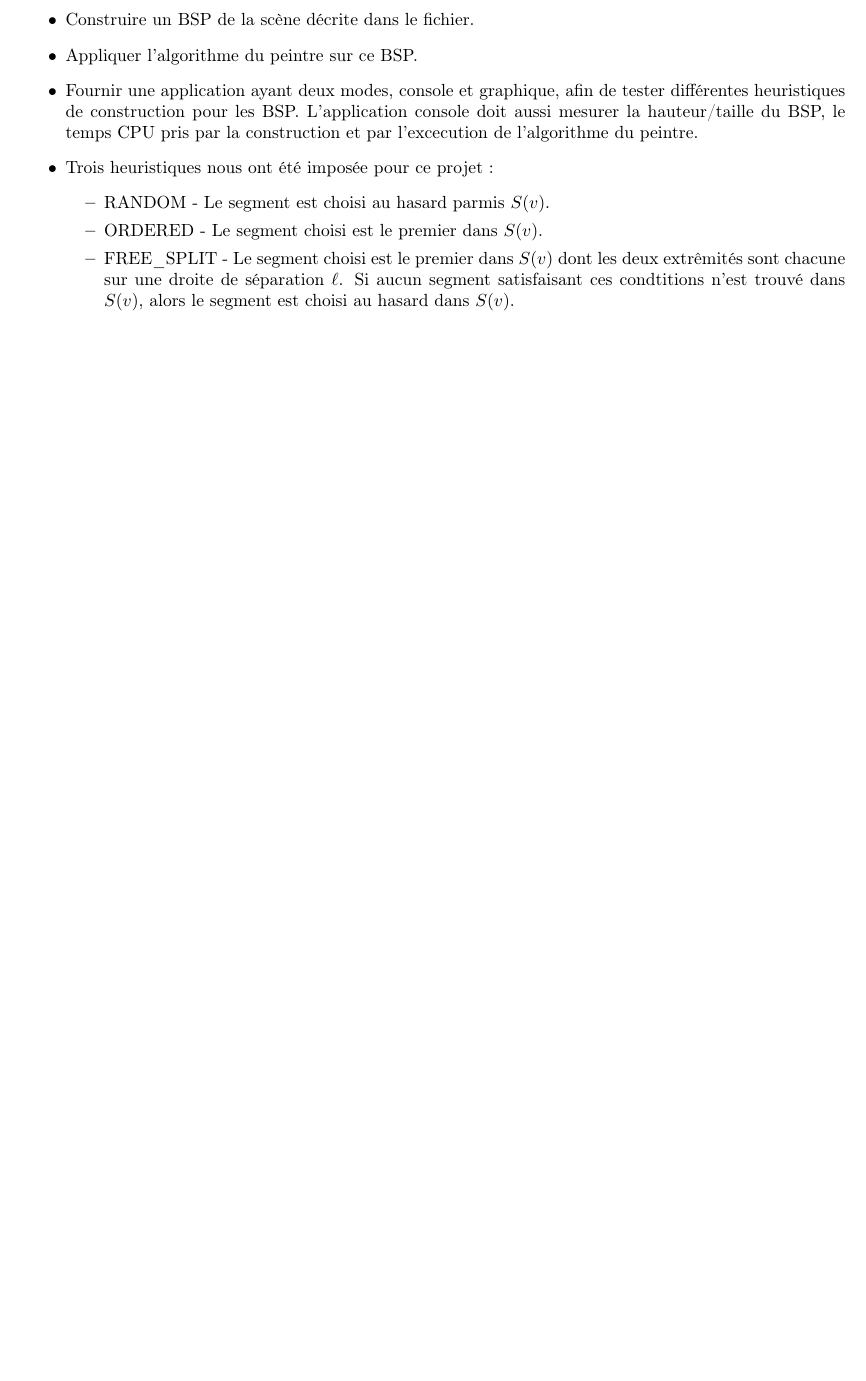
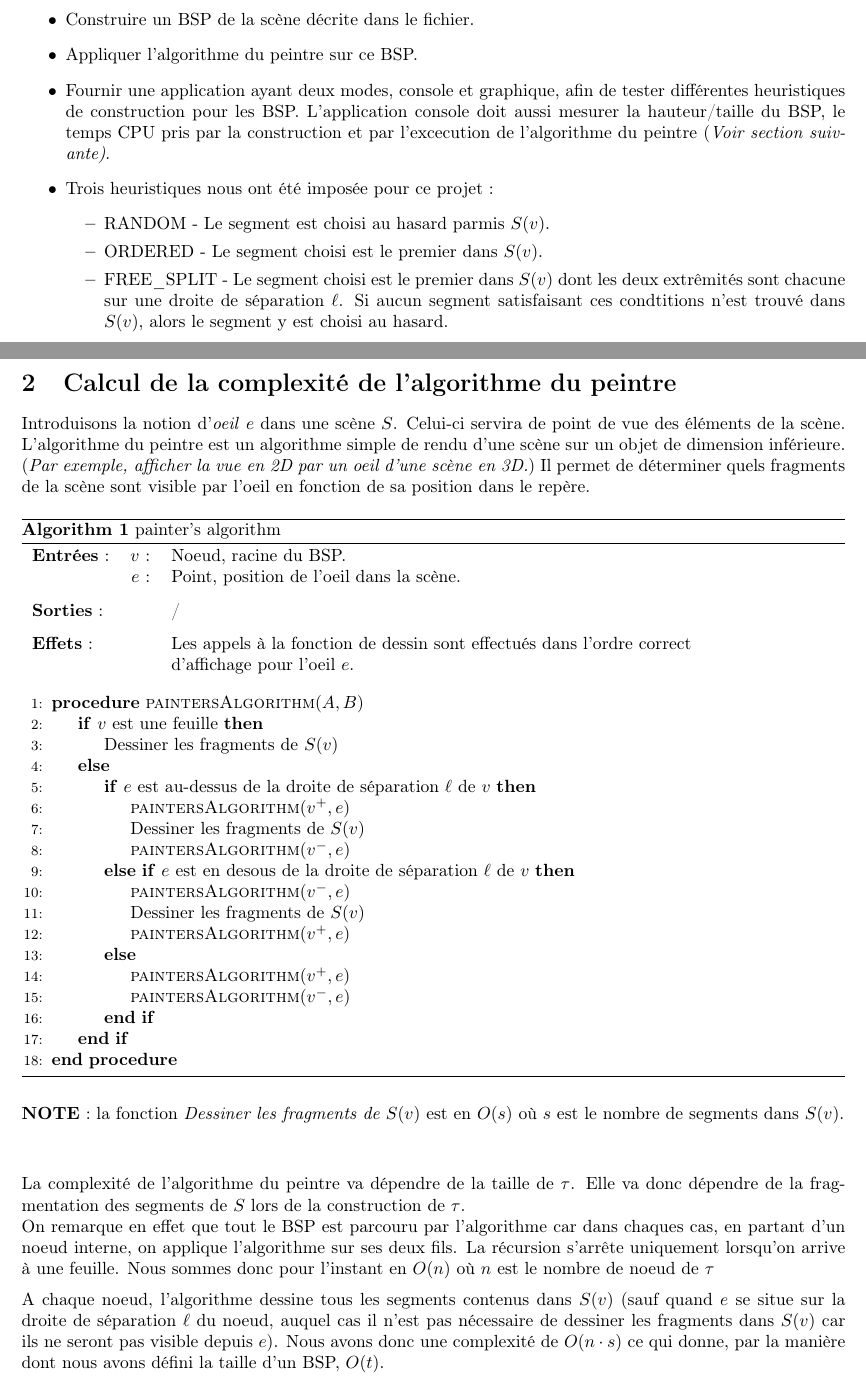
Before and after one commit to HuylenbroeckFlorent/BA3_SDD2, a LaTeX document (report/report/report.tex): part of page 3 of 7 before the commit and two parts of pages 3 and 4 of 7 after it, the two joined at a grey line, cut so that both start at the same text, the shorter picture padded with empty space. Compiled offline with pdfLaTeX.

Commit message:
report 3/5

```diff
--- a/report/report/report.tex
+++ b/report/report/report.tex
@@ -8,6 +8,10 @@
 \usepackage{xcolor}
 \usepackage{listings}
 \usepackage{calrsfs}
+\usepackage{algorithm}
+\usepackage{algorithmicx}
+\usepackage{algpseudocode}
+\usepackage{makecell}
 
 \title{Structure de données II\\Rapport de projet}
 \author{HUYLENBROECK Florent\\DACHY Corentin\\BA3 Info}
@@ -41,17 +45,53 @@ Pour ce projet, il nous a été demandé à partir de fichier \emph{.txt} au for
 \begin{itemize}
 \item Construire un BSP de la scène décrite dans le fichier.
 \item Appliquer l'algorithme du peintre sur ce BSP.
-\item Fournir une application ayant deux modes, console et graphique, afin de tester différentes heuristiques de construction pour les BSP. L'application console doit aussi mesurer la hauteur/taille du BSP, le temps CPU pris par la construction et par l'excecution de l'algorithme du peintre.
+\item Fournir une application ayant deux modes, console et graphique, afin de tester différentes heuristiques de construction pour les BSP. L'application console doit aussi mesurer la hauteur/taille du BSP, le temps CPU pris par la construction et par l'excecution de l'algorithme du peintre (\emph{Voir section suivante)}.
 \item Trois heuristiques nous ont été imposée pour ce projet :
 \begin{itemize}
 \item RANDOM - Le segment est choisi au hasard parmis $S(v)$.
 \item ORDERED - Le segment choisi est le premier dans $S(v)$.
-\item FREE\_SPLIT - Le segment choisi est le premier dans $S(v)$ dont les deux extrêmités sont chacune sur une droite de séparation $\ell$. Si aucun segment satisfaisant ces condtitions n'est trouvé dans $S(v)$, alors le segment est choisi au hasard dans $S(v)$.
+\item FREE\_SPLIT - Le segment choisi est le premier dans $S(v)$ dont les deux extrêmités sont chacune sur une droite de séparation $\ell$. Si aucun segment satisfaisant ces condtitions n'est trouvé dans $S(v)$, alors le segment y est choisi au hasard.
 \end{itemize}
 \end{itemize}
 
 \newpage
 \section{Calcul de la complexité de l'algorithme du peintre}
+Introduisons la notion d'\emph{oeil} $e$ dans une scène $S$. Celui-ci servira de point de vue des éléments de la scène. L'algorithme du peintre est un algorithme simple de rendu d'une scène sur un objet de dimension inférieure. (\emph{Par exemple, afficher la vue en 2D par un oeil d'une scène en 3D.}) Il permet de déterminer quels fragments de la scène sont visible par l'oeil en fonction de sa position dans le repère.
+
+\begin{algorithm}[H]
+\caption{painter's algorithm}
+\begin{tabular}{lrl}
+\textbf{Entrées} : &$v$ : &Noeud, racine du BSP.\\
+&$e$ :&Point, position de l'oeil dans la scène.\\[.25cm]
+\textbf{Sorties} :& &/\\[.25cm]
+\textbf{Effets} :& &Les appels à la fonction de dessin sont effectués dans l'ordre correct\\
+& & d'affichage pour l'oeil $e$.\\[.25cm]
+\end{tabular}
+\begin{algorithmic}[1]
+\Procedure{paintersAlgorithm}{$A,B$}
+\If{$v$ est une feuille}
+	\State Dessiner les fragments de $S(v)$
+\Else
+	\If{$e$ est au-dessus de la droite de séparation $\ell$ de $v$}
+		\State \Call{paintersAlgorithm}{$v^+,e$}
+		\State Dessiner les fragments de $S(v)$
+		\State \Call{paintersAlgorithm}{$v^-,e$}
+	\ElsIf{$e$ est en desous de la droite de séparation $\ell$ de $v$}
+		\State \Call{paintersAlgorithm}{$v^-,e$}
+		\State Dessiner les fragments de $S(v)$
+		\State \Call{paintersAlgorithm}{$v^+,e$}
+	\Else
+		\State \Call{paintersAlgorithm}{$v^+,e$}
+		\State \Call{paintersAlgorithm}{$v^-,e$}
+	\EndIf
+\EndIf
+\EndProcedure
+\end{algorithmic}
+\end{algorithm}
+\noindent\textbf{NOTE} : la fonction \emph{Dessiner les fragments de $S(v)$} est en $O(s)$ où $s$ est le nombre de segments dans $S(v)$.\\[1cm]
+La complexité de l'algorithme du peintre va dépendre de la taille de $\tau$. Elle va donc dépendre de la fragmentation des segments de $S$ lors de la construction de $\tau$.\\
+On remarque en effet que tout le BSP est parcouru par l'algorithme car dans chaques cas, en partant d'un noeud interne, on applique l'algorithme sur ses deux fils. La récursion s'arrête uniquement lorsqu'on arrive à une feuille. Nous sommes donc pour l'instant en $O(n)$ où $n$ est le nombre de noeud de $\tau$\\[.2cm]
+A chaque noeud, l'algorithme dessine tous les segments contenus dans $S(v)$ (sauf quand $e$ se situe sur la droite de séparation $\ell$ du noeud, auquel cas il n'est pas nécessaire de dessiner les fragments dans $S(v)$ car ils ne seront pas visible depuis $e$). Nous avons donc une complexité de $O(n\cdot s)$ ce qui donne, par la manière dont nous avons défini la taille d'un BSP, $O(t)$.
 
 
 \newpage
```
Also changed, not shown: code/src/BSP.java (+16 -2 lines), code/src/TestNoGUI.java (+7 -1 lines), report/report/report.pdf, report/report/report.tex (10 more changed lines), 3 other files.
